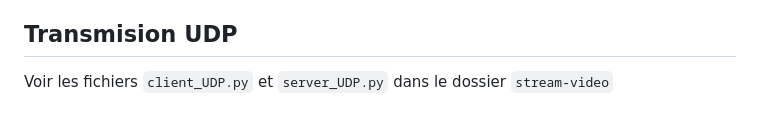
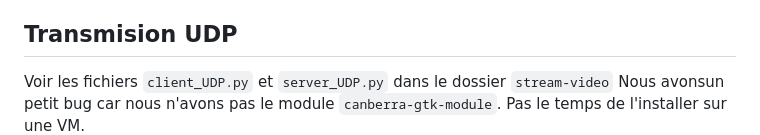
Before and after one commit to LucasCoudrais/AsiRobIA, a Markdown page: Partie 1/README.md, the part around the change. Drawn GitHub-style; blank space fills up the shorter version.

Commit message:
update readme partie 1

```diff
--- a/Partie 1/README.md
+++ b/Partie 1/README.md
@@ -59,6 +59,7 @@ Voir les fichiers `client_TCP.py` et `server_TCP.py` dans le dossier `flux`
 Envoie de manière constante les images d'une vidéo de manière à la diffuser en streaming du serveur vers le client.
 ## Transmision UDP
 Voir les fichiers `client_UDP.py` et `server_UDP.py` dans le dossier `stream-video`
+Nous avonsun petit bug car nous n'avons pas le module `canberra-gtk-module`. Pas le temps de l'installer sur une VM.
 ![Client server stream video](img/stream-video.png)
 
 ## Sources
```
